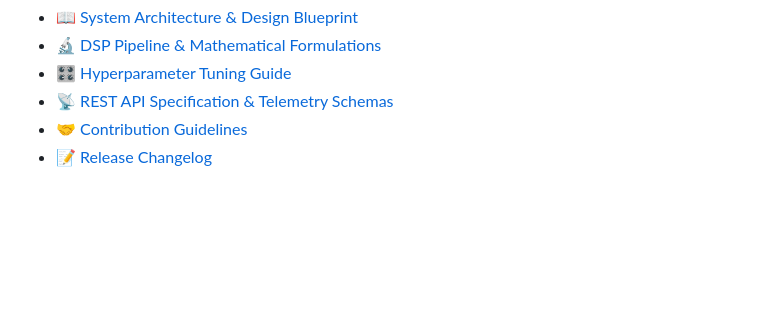
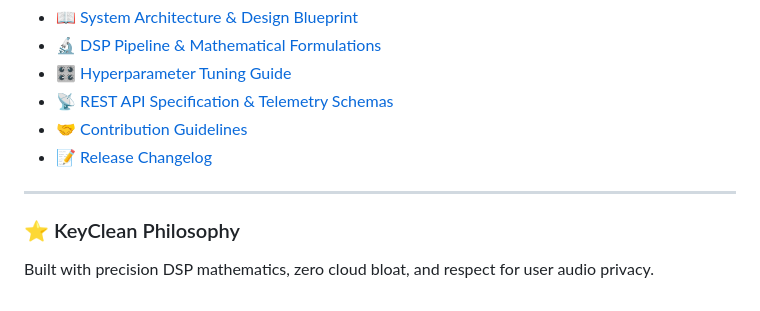
Before and after one commit to Haripriya24071/Keyclean, a Markdown page: README.md, the part around the change. GitHub-like rendering; blank space fills up the shorter version.

```diff
--- a/README.md
+++ b/README.md
@@ -285,3 +285,9 @@ For in-depth explanations, mathematical derivations, and architecture blueprints
 - 📡 [REST API Specification & Telemetry Schemas](docs/api_spec.md)
 - 🤝 [Contribution Guidelines](docs/contributing.md)
 - 📝 [Release Changelog](CHANGELOG.md)
+
+
+---
+
+### ⭐ KeyClean Philosophy
+Built with precision DSP mathematics, zero cloud bloat, and respect for user audio privacy.
```
